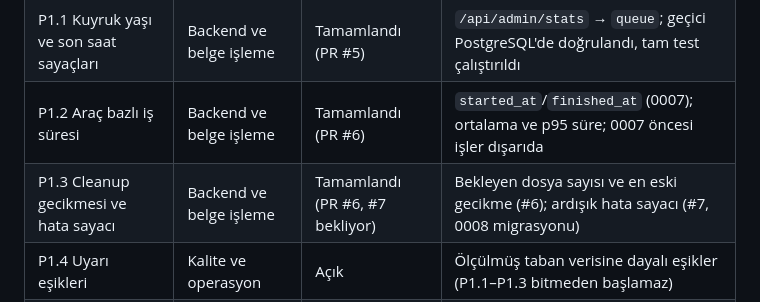
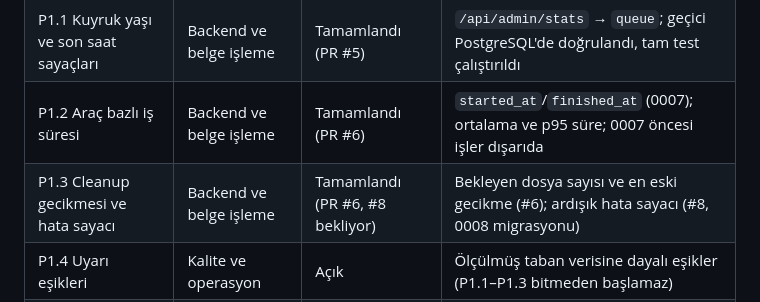
Before and after one commit to mfurkanturan/convertsite, a Markdown page: project-planning/ARCHITECTURE-AUDIT.md, the part around the change. GitHub-like rendering.

Commit message:
Fix cleanup counter PR reference in audit table

```diff
--- a/project-planning/ARCHITECTURE-AUDIT.md
+++ b/project-planning/ARCHITECTURE-AUDIT.md
@@ -57,7 +57,7 @@ Sahip sütunu kişi değil, `docs/TEAM.md` içindeki rolü gösterir. Kişi atam
 | P0.3 Health izleme ve deploy bildirimi | Kalite ve operasyon | Açık | Dış izleme kaydı; Render bildirim ayarı |
 | P1.1 Kuyruk yaşı ve son saat sayaçları | Backend ve belge işleme | Tamamlandı (PR #5) | `/api/admin/stats` → `queue`; geçici PostgreSQL'de doğrulandı, tam test çalıştırıldı |
 | P1.2 Araç bazlı iş süresi | Backend ve belge işleme | Tamamlandı (PR #6) | `started_at`/`finished_at` (0007); ortalama ve p95 süre; 0007 öncesi işler dışarıda |
-| P1.3 Cleanup gecikmesi ve hata sayacı | Backend ve belge işleme | Tamamlandı (PR #6, #7 bekliyor) | Bekleyen dosya sayısı ve en eski gecikme (#6); ardışık hata sayacı (#7, 0008 migrasyonu) |
+| P1.3 Cleanup gecikmesi ve hata sayacı | Backend ve belge işleme | Tamamlandı (PR #6, #8 bekliyor) | Bekleyen dosya sayısı ve en eski gecikme (#6); ardışık hata sayacı (#8, 0008 migrasyonu) |
 | P1.4 Uyarı eşikleri | Kalite ve operasyon | Açık | Ölçülmüş taban verisine dayalı eşikler (P1.1–P1.3 bitmeden başlamaz) |
 | P2.1–P2.2 İçerik dosyaları bölme | Frontend ve UX, SEO ve analitik | Açık | Public export ve slug/canonical/hreflang eşleşmesinin korunduğu kontrol |
 | P2.3 UI sözlük ayrımı | Mimari, Frontend ve UX | Açık | Değerlendirme notu; satır sayısı tek başına gerekçe olmaz |
```
